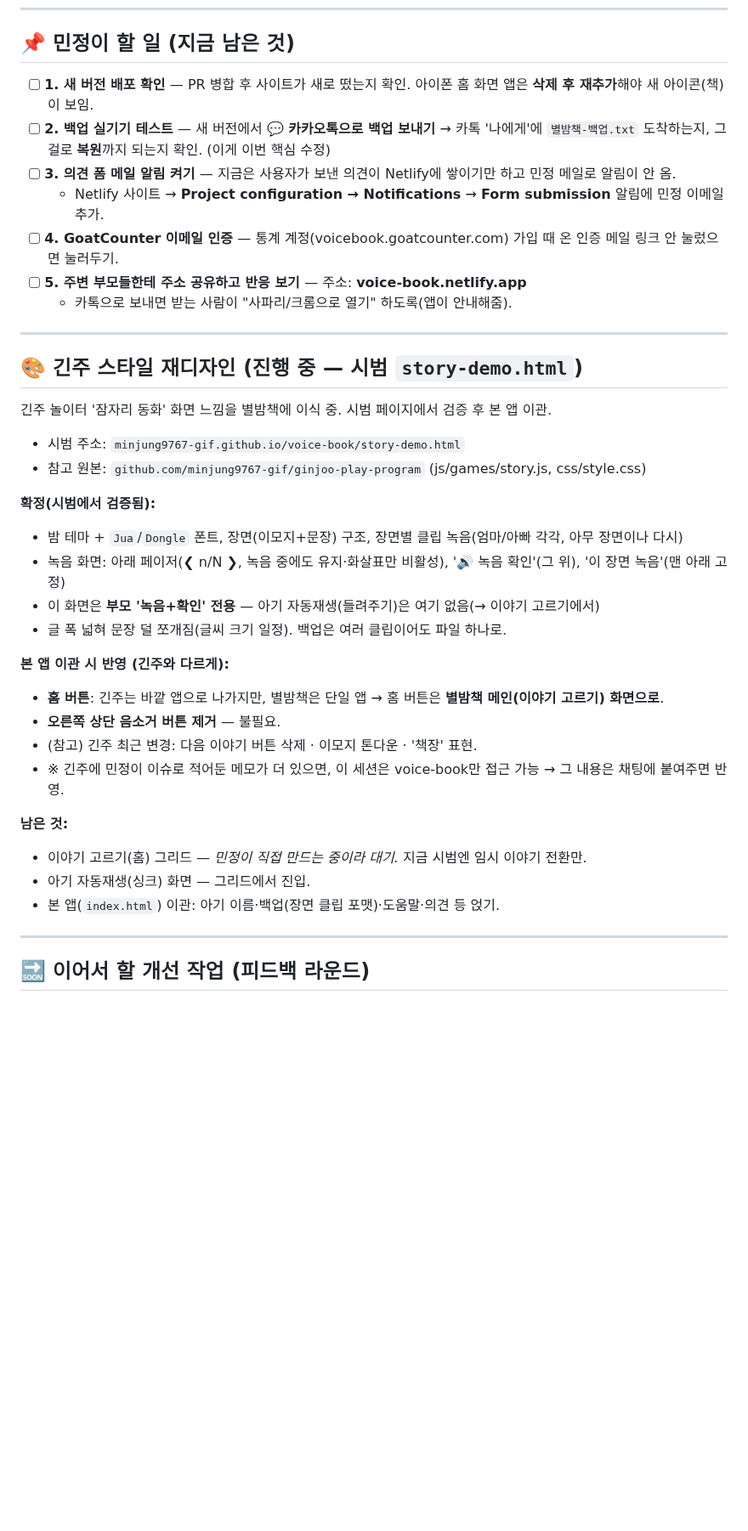
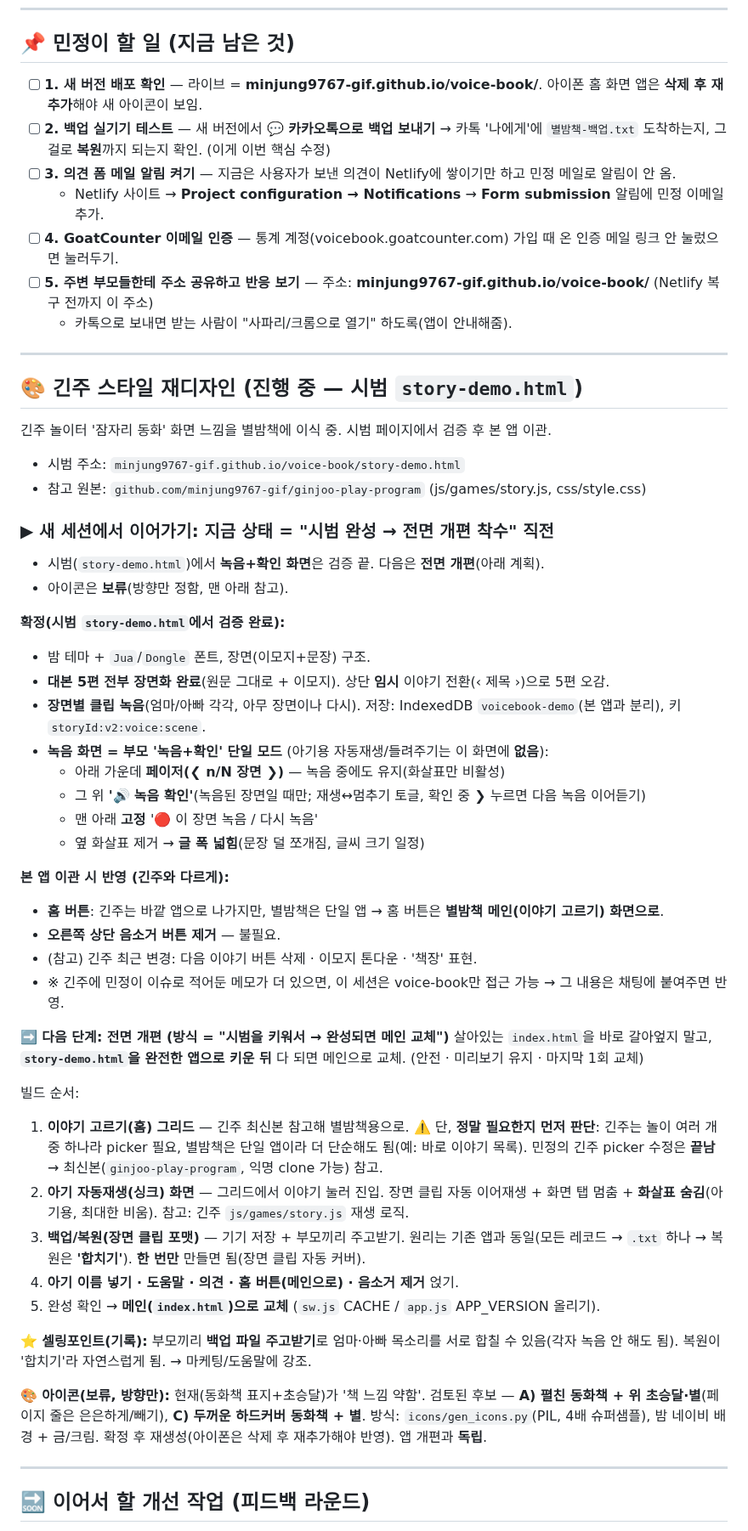
Before and after one commit to minjung9767-gif/voice-book, a Markdown page: ROADMAP.md, the part around one of its changes. Shown at 85% size. Drawn GitHub-style; blank space fills up the shorter version.

Commit message:
ROADMAP 갱신: 전면 개편 계획 + 현재 상태 정리 (새 세션 이어가기용)
- 재디자인 섹션: 시범 확정 내용 최신화(녹음+확인 단일 모드, 페이저, 🔊 녹음 확인, 글 폭 등)
- '전면 개편' 계획 추가: 방식(시범 키워서 완성 후 메인 교체) + 빌드 순서 5단계
- 부모끼리 백업 주고받기 = 셀링포인트로 기록
- 아이콘 보류(후보 A 펼친책/C 두꺼운책 방향만 기록)
- 배포 현황 명확화: 라이브=GitHub Pages, Netlify는 크레딧 소진으로 일시정지

Co-Authored-By: Claude Opus 4.8 <noreply@anthropic.com>
Claude-Session: https://claude.ai/code/session_01DnthvJbLa9SW2GMm7NNS3V

```diff
--- a/ROADMAP.md
+++ b/ROADMAP.md
@@ -7,12 +7,12 @@
 
 ## 📌 민정이 할 일 (지금 남은 것)
 
-- [ ] **1. 새 버전 배포 확인** — PR 병합 후 사이트가 새로 떴는지 확인. 아이폰 홈 화면 앱은 **삭제 후 재추가**해야 새 아이콘(책)이 보임.
+- [ ] **1. 새 버전 배포 확인** — 라이브 = **minjung9767-gif.github.io/voice-book/**. 아이폰 홈 화면 앱은 **삭제 후 재추가**해야 새 아이콘이 보임.
 - [ ] **2. 백업 실기기 테스트** — 새 버전에서 **💬 카카오톡으로 백업 보내기** → 카톡 '나에게'에 `별밤책-백업.txt` 도착하는지, 그걸로 **복원**까지 되는지 확인. (이게 이번 핵심 수정)
 - [ ] **3. 의견 폼 메일 알림 켜기** — 지금은 사용자가 보낸 의견이 Netlify에 쌓이기만 하고 민정 메일로 알림이 안 옴.
   - Netlify 사이트 → **Project configuration → Notifications** → **Form submission** 알림에 민정 이메일 추가.
 - [ ] **4. GoatCounter 이메일 인증** — 통계 계정(voicebook.goatcounter.com) 가입 때 온 인증 메일 링크 안 눌렀으면 눌러두기.
-- [ ] **5. 주변 부모들한테 주소 공유하고 반응 보기** — 주소: **voice-book.netlify.app**
+- [ ] **5. 주변 부모들한테 주소 공유하고 반응 보기** — 주소: **minjung9767-gif.github.io/voice-book/** (Netlify 복구 전까지 이 주소)
   - 카톡으로 보내면 받는 사람이 "사파리/크롬으로 열기" 하도록(앱이 안내해줌).
 
 ---
@@ -23,11 +23,19 @@
 - 시범 주소: `minjung9767-gif.github.io/voice-book/story-demo.html`
 - 참고 원본: `github.com/minjung9767-gif/ginjoo-play-program` (js/games/story.js, css/style.css)
 
-**확정(시범에서 검증됨):**
-- 밤 테마 + `Jua`/`Dongle` 폰트, 장면(이모지+문장) 구조, 장면별 클립 녹음(엄마/아빠 각각, 아무 장면이나 다시)
-- 녹음 화면: 아래 페이저(❮ n/N ❯, 녹음 중에도 유지·화살표만 비활성), '🔊 녹음 확인'(그 위), '이 장면 녹음'(맨 아래 고정)
-- 이 화면은 **부모 '녹음+확인' 전용** — 아기 자동재생(들려주기)은 여기 없음(→ 이야기 고르기에서)
-- 글 폭 넓혀 문장 덜 쪼개짐(글씨 크기 일정). 백업은 여러 클립이어도 파일 하나로.
+### ▶ 새 세션에서 이어가기: **지금 상태 = "시범 완성 → 전면 개편 착수" 직전**
+- 시범(`story-demo.html`)에서 **녹음+확인 화면**은 검증 끝. 다음은 **전면 개편**(아래 계획).
+- 아이콘은 **보류**(방향만 정함, 맨 아래 참고).
+
+**확정(시범 `story-demo.html`에서 검증 완료):**
+- 밤 테마 + `Jua`/`Dongle` 폰트, 장면(이모지+문장) 구조.
+- **대본 5편 전부 장면화 완료**(원문 그대로 + 이모지). 상단 **임시** 이야기 전환(‹ 제목 ›)으로 5편 오감.
+- **장면별 클립 녹음**(엄마/아빠 각각, 아무 장면이나 다시). 저장: IndexedDB `voicebook-demo`(본 앱과 분리), 키 `storyId:v2:voice:scene`.
+- **녹음 화면 = 부모 '녹음+확인' 단일 모드** (아기용 자동재생/들려주기는 이 화면에 **없음**):
+  - 아래 가운데 **페이저(❮ n/N 장면 ❯)** — 녹음 중에도 유지(화살표만 비활성)
+  - 그 위 **'🔊 녹음 확인'**(녹음된 장면일 때만; 재생↔멈추기 토글, 확인 중 ❯ 누르면 다음 녹음 이어듣기)
+  - 맨 아래 **고정** '🔴 이 장면 녹음 / 다시 녹음'
+  - 옆 화살표 제거 → **글 폭 넓힘**(문장 덜 쪼개짐, 글씨 크기 일정)
 
 **본 앱 이관 시 반영 (긴주와 다르게):**
 - **홈 버튼**: 긴주는 바깥 앱으로 나가지만, 별밤책은 단일 앱 → 홈 버튼은 **별밤책 메인(이야기 고르기) 화면으로**.
@@ -35,10 +43,19 @@
 - (참고) 긴주 최근 변경: 다음 이야기 버튼 삭제 · 이모지 톤다운 · '책장' 표현.
 - ※ 긴주에 민정이 이슈로 적어둔 메모가 더 있으면, 이 세션은 voice-book만 접근 가능 → 그 내용은 채팅에 붙여주면 반영.
 
-**남은 것:**
-- 이야기 고르기(홈) 그리드 — *민정이 직접 만드는 중이라 대기.* 지금 시범엔 임시 이야기 전환만.
-- 아기 자동재생(싱크) 화면 — 그리드에서 진입.
-- 본 앱(`index.html`) 이관: 아기 이름·백업(장면 클립 포맷)·도움말·의견 등 얹기.
+**➡️ 다음 단계: 전면 개편 (방식 = "시범을 키워서 → 완성되면 메인 교체")**
+살아있는 `index.html`을 바로 갈아엎지 말고, **`story-demo.html`을 완전한 앱으로 키운 뒤** 다 되면 메인으로 교체. (안전 · 미리보기 유지 · 마지막 1회 교체)
+
+빌드 순서:
+1. **이야기 고르기(홈) 그리드** — 긴주 최신본 참고해 별밤책용으로. ⚠️ 단, **정말 필요한지 먼저 판단**: 긴주는 놀이 여러 개 중 하나라 picker 필요, 별밤책은 단일 앱이라 더 단순해도 됨(예: 바로 이야기 목록). 민정의 긴주 picker 수정은 **끝남** → 최신본(`ginjoo-play-program`, 익명 clone 가능) 참고.
+2. **아기 자동재생(싱크) 화면** — 그리드에서 이야기 눌러 진입. 장면 클립 자동 이어재생 + 화면 탭 멈춤 + **화살표 숨김**(아기용, 최대한 비움). 참고: 긴주 `js/games/story.js` 재생 로직.
+3. **백업/복원(장면 클립 포맷)** — 기기 저장 + 부모끼리 주고받기. 원리는 기존 앱과 동일(모든 레코드 → `.txt` 하나 → 복원은 **'합치기'**). **한 번만** 만들면 됨(장면 클립 자동 커버).
+4. **아기 이름 넣기 · 도움말 · 의견 · 홈 버튼(메인으로) · 음소거 제거** 얹기.
+5. 완성 확인 → **메인(`index.html`)으로 교체** (`sw.js` CACHE / `app.js` APP_VERSION 올리기).
+
+**⭐ 셀링포인트(기록):** 부모끼리 **백업 파일 주고받기**로 엄마·아빠 목소리를 서로 합칠 수 있음(각자 녹음 안 해도 됨). 복원이 '합치기'라 자연스럽게 됨. → 마케팅/도움말에 강조.
+
+**🎨 아이콘(보류, 방향만):** 현재(동화책 표지+초승달)가 '책 느낌 약함'. 검토된 후보 — **A) 펼친 동화책 + 위 초승달·별**(페이지 줄은 은은하게/빼기), **C) 두꺼운 하드커버 동화책 + 별**. 방식: `icons/gen_icons.py`(PIL, 4배 슈퍼샘플), 밤 네이비 배경 + 금/크림. 확정 후 재생성(아이폰은 삭제 후 재추가해야 반영). 앱 개편과 **독립**.
 
 ---
 
```
Also changed, not shown: other parts of ROADMAP.md (+5 -3 lines).
